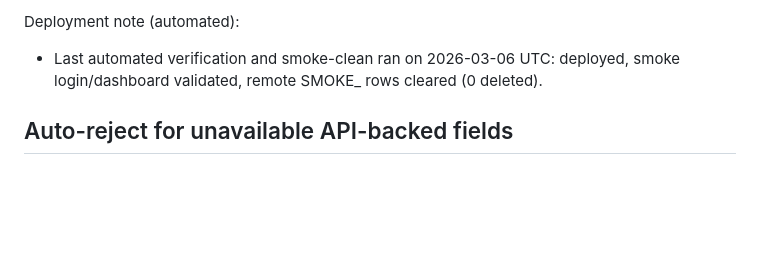
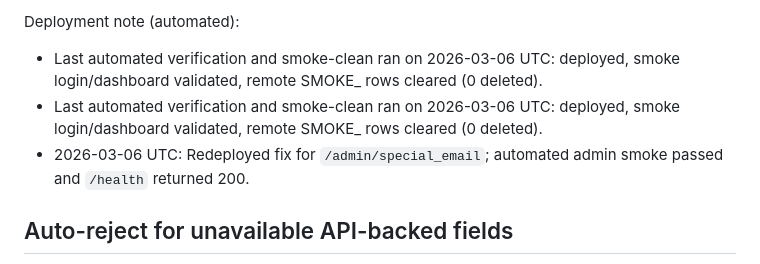
Before and after one commit to ninnis92-stack/process-management-system, a Markdown page: README.md, the part around the change. Rendered like a GitHub page; blank space fills up the shorter version.

Commit message:
docs: record redeploy and successful admin smoke (2026-03-06)

```diff
--- a/README.md
+++ b/README.md
@@ -191,6 +191,8 @@ flyctl ssh console -a process-management-prototype-lingering-bush-6175 --command
 Deployment note (automated):
 
 - Last automated verification and smoke-clean ran on 2026-03-06 UTC: deployed, smoke login/dashboard validated, remote SMOKE_ rows cleared (0 deleted).
+ - Last automated verification and smoke-clean ran on 2026-03-06 UTC: deployed, smoke login/dashboard validated, remote SMOKE_ rows cleared (0 deleted).
+ - 2026-03-06 UTC: Redeployed fix for `/admin/special_email`; automated admin smoke passed and `/health` returned 200.
 
 
 ## Auto-reject for unavailable API-backed fields
```
